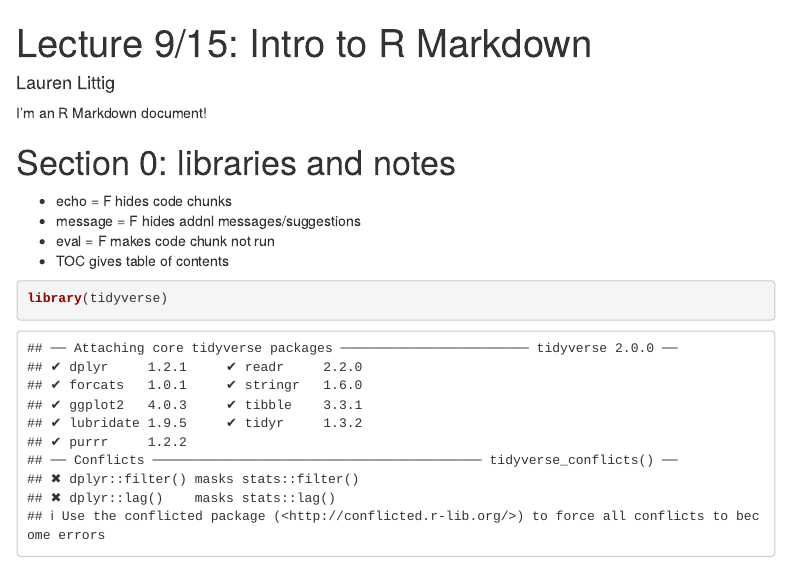
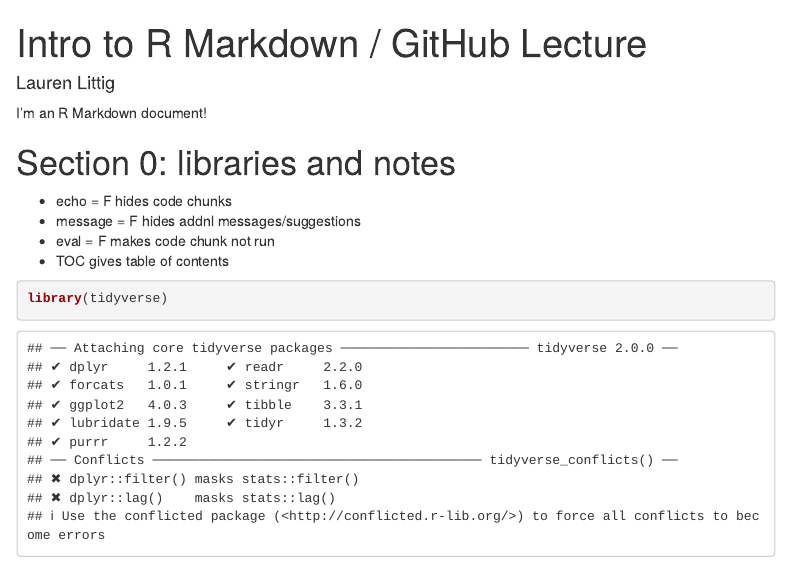
Before and after one commit to llittig/example_repo, an R Markdown document (Intro_to_Markdown_0915.Rmd): the page in a window 1100 px wide, from its top. The pictures show the output file Intro_to_Markdown_0915.html that the author committed with the source, opened offline; menus at the side of the page are left out.

Commit message:
edited title

```diff
--- a/Intro_to_Markdown_0915.Rmd
+++ b/Intro_to_Markdown_0915.Rmd
@@ -1,5 +1,5 @@
 ---
-title: "Lecture 9/15: Intro to R Markdown"
+title: "Intro to R Markdown / GitHub Lecture"
 author: "Lauren Littig"
 output:
   html_document:
```
Also changed, not shown: Intro_to_Markdown_0915.html.
